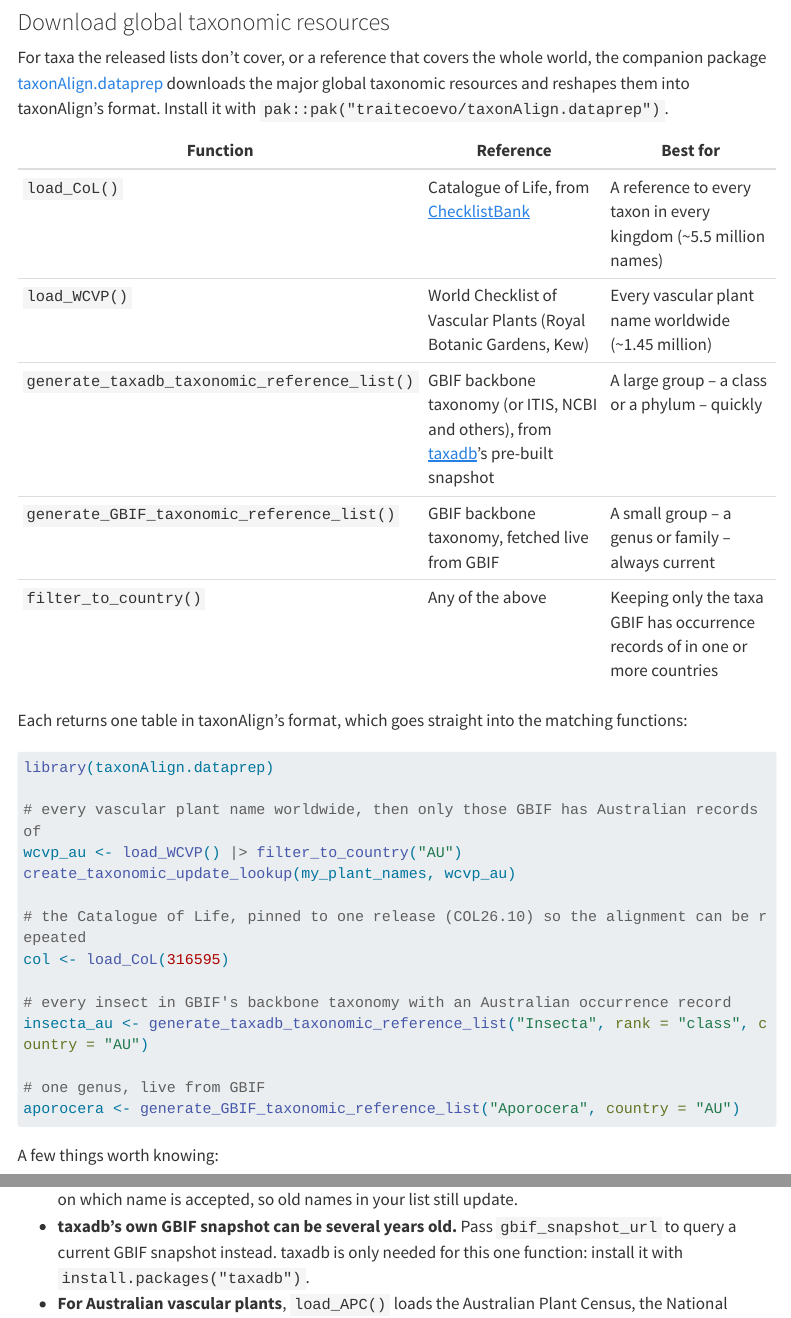
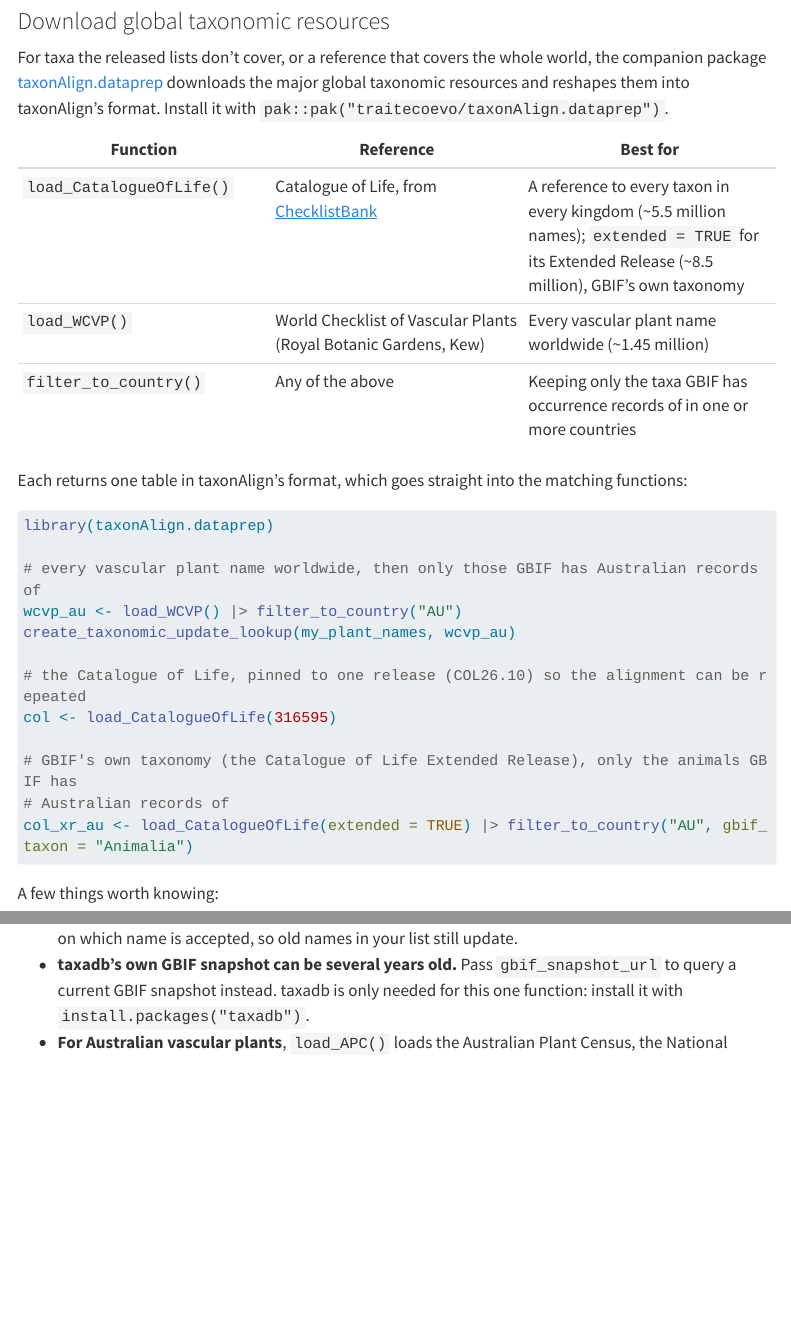
Before and after one commit to traitecoevo/taxonAlign, a Quarto document (vignettes/get-started.qmd): the page in a window 1100 px wide, from 2240 px down before the commit and from 2420 px down after it, so that both start at the same text, and a second part further down, joined at a grey line. Rendered offline with R 4.5, knitr and Pandoc in place of Quarto, with nearby package versions; some code elsewhere in the file could not run offline; menus at the side of the page are left out; long lines of code are wrapped.

Commit message:
Docs: GBIF_AU gives way to CatalogueOfLife_AU; dataprep's renamed loader
GBIF replaced its Backbone with the Catalogue of Life Extended Release
(rgbif 3.9.0), so taxonAlign.dataprep drops its GBIF Backbone builders and
renames load_CoL() to load_CatalogueOfLife(); the next data release has
CatalogueOfLife_AU in place of GBIF_AU (traitecoevo/taxonAlign.dataprep#1).

Co-Authored-By: Claude Opus 5.5 <noreply@anthropic.com>

````diff
--- a/vignettes/get-started.qmd
+++ b/vignettes/get-started.qmd
@@ -120,10 +120,8 @@
 
 | Function | Reference | Best for |
 |---|---|---|
-| `load_CoL()` | Catalogue of Life, from [ChecklistBank](https://www.checklistbank.org) | A reference to every taxon in every kingdom (~5.5 million names) |
+| `load_CatalogueOfLife()` | Catalogue of Life, from [ChecklistBank](https://www.checklistbank.org) | A reference to every taxon in every kingdom (~5.5 million names); `extended = TRUE` for its Extended Release (~8.5 million), GBIF's own taxonomy |
 | `load_WCVP()` | World Checklist of Vascular Plants (Royal Botanic Gardens, Kew) | Every vascular plant name worldwide (~1.45 million) |
-| `generate_taxadb_taxonomic_reference_list()` | GBIF backbone taxonomy (or ITIS, NCBI and others), from [taxadb](https://docs.ropensci.org/taxadb/)'s pre-built snapshot | A large group -- a class or a phylum -- quickly |
-| `generate_GBIF_taxonomic_reference_list()` | GBIF backbone taxonomy, fetched live from GBIF | A small group -- a genus or family -- always current |
 | `filter_to_country()` | Any of the above | Keeping only the taxa GBIF has occurrence records of in one or more countries |
 
 Each returns one table in taxonAlign's format, which goes straight into the matching functions:
@@ -137,13 +135,11 @@
 create_taxonomic_update_lookup(my_plant_names, wcvp_au)
 
 # the Catalogue of Life, pinned to one release (COL26.10) so the alignment can be repeated
-col <- load_CoL(316595)
+col <- load_CatalogueOfLife(316595)
 
-# every insect in GBIF's backbone taxonomy with an Australian occurrence record
-insecta_au <- generate_taxadb_taxonomic_reference_list("Insecta", rank = "class", country = "AU")
-
-# one genus, live from GBIF
-aporocera <- generate_GBIF_taxonomic_reference_list("Aporocera", country = "AU")
+# GBIF's own taxonomy (the Catalogue of Life Extended Release), only the animals GBIF has
+# Australian records of
+col_xr_au <- load_CatalogueOfLife(extended = TRUE) |> filter_to_country("AU", gbif_taxon = "Animalia")
 ```
 
 A few things worth knowing:
````
Also changed, not shown: R/load_taxonomic_resources.R (+7 -4 lines), vignettes/get-started.qmd (4 more changed lines), 1 other file.
